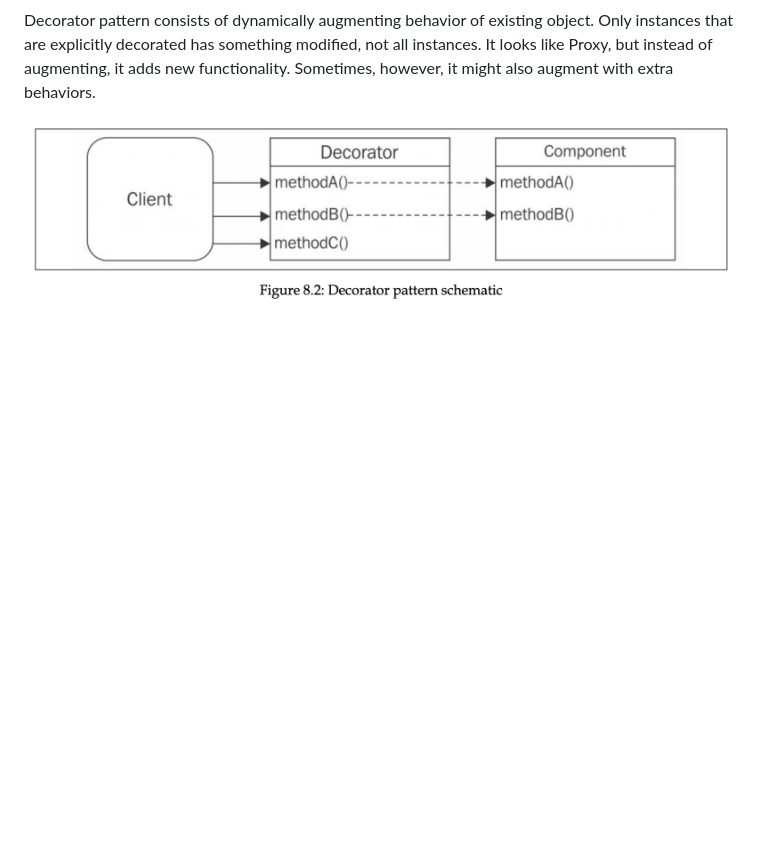
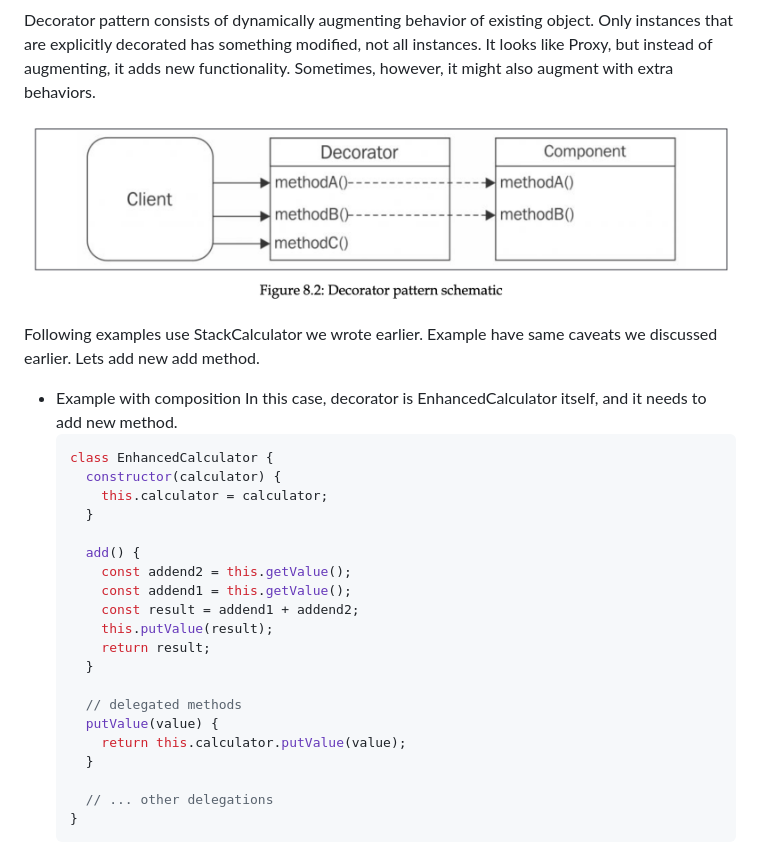
Before and after one commit to MarufZak/study-logs, a Markdown page: nodejs-design-patterns/README.md, the part around the change. Rendered like a GitHub page; blank space fills up the shorter version.

Commit message:
nodejs-design-patterns: add ex

````diff
--- a/nodejs-design-patterns/README.md
+++ b/nodejs-design-patterns/README.md
@@ -3177,3 +3177,30 @@ In the wild Proxy pattern is implemented in popular projects like LoopBack, Vue.
 Decorator pattern consists of dynamically augmenting behavior of existing object. Only instances that are explicitly decorated has something modified, not all instances. It looks like Proxy, but instead of augmenting, it adds new functionality. Sometimes, however, it might also augment with extra behaviors.
 
 ![Decorator](./assets/decorator.png)
+
+Following examples use StackCalculator we wrote earlier. Example have same caveats we discussed earlier. Lets add new add method.
+
+- Example with composition
+  In this case, decorator is EnhancedCalculator itself, and it needs to add new method.
+  ```jsx
+  class EnhancedCalculator {
+    constructor(calculator) {
+      this.calculator = calculator;
+    }
+
+    add() {
+      const addend2 = this.getValue();
+      const addend1 = this.getValue();
+      const result = addend1 + addend2;
+      this.putValue(result);
+      return result;
+    }
+
+    // delegated methods
+    putValue(value) {
+      return this.calculator.putValue(value);
+    }
+
+    // ... other delegations
+  }
+  ```
````
